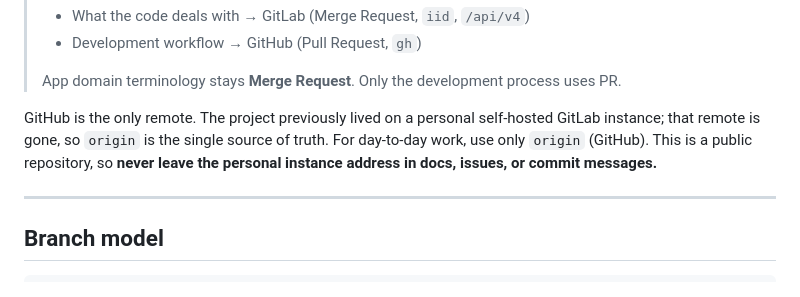
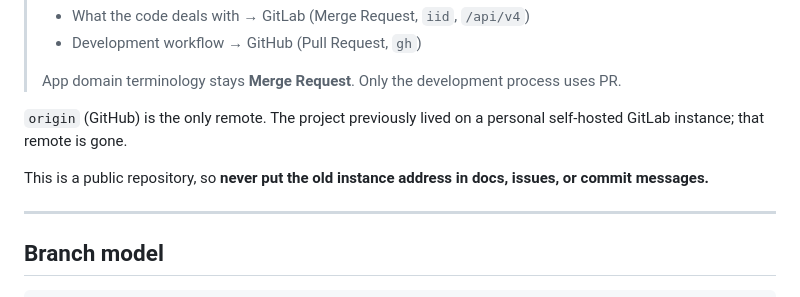
Before and after one commit to Theorvane/labfox, a Markdown page: .agents/docs/workflow.md, the part around the change. GitHub-like rendering.

Commit message:
docs: tidy the remote wording
Co-Authored-By: Claude Opus 5 <noreply@anthropic.com>
Signed-off-by: sjungwon03 <sjungwon03@gmail.com>

```diff
--- a/.agents/docs/workflow.md
+++ b/.agents/docs/workflow.md
@@ -20,10 +20,11 @@ https://github.com/labfox-app/labfox.git
 >
 > App domain terminology stays **Merge Request**. Only the development process uses PR.
 
-GitHub is the only remote. The project previously lived on a personal self-hosted GitLab instance;
-that remote is gone, so `origin` is the single source of truth.
-For day-to-day work, use only `origin` (GitHub).
-This is a public repository, so **never leave the personal instance address in docs, issues, or commit messages.**
+`origin` (GitHub) is the only remote. The project previously lived on a personal self-hosted
+GitLab instance; that remote is gone.
+
+This is a public repository, so **never put the old instance address in docs, issues, or commit
+messages.**
 
 ---
 
```
